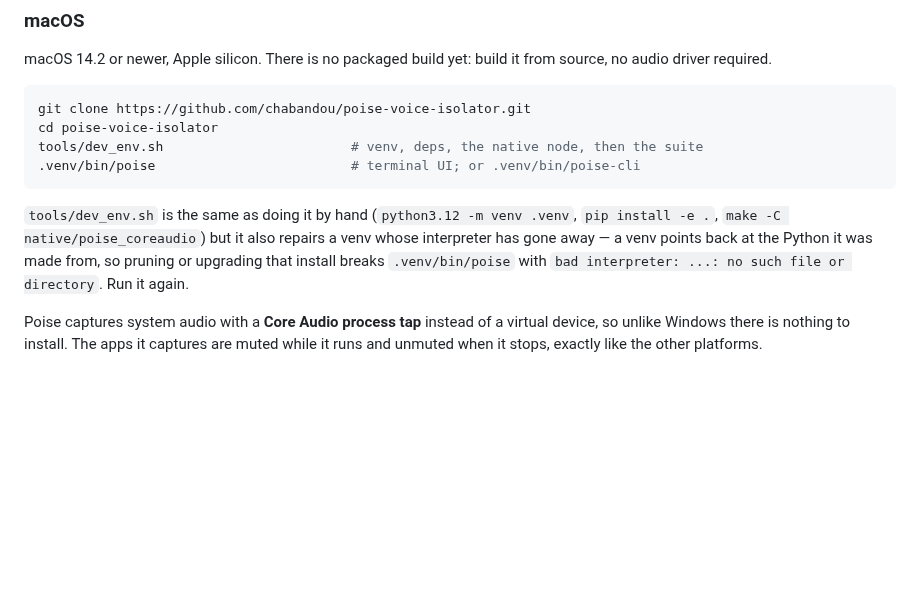
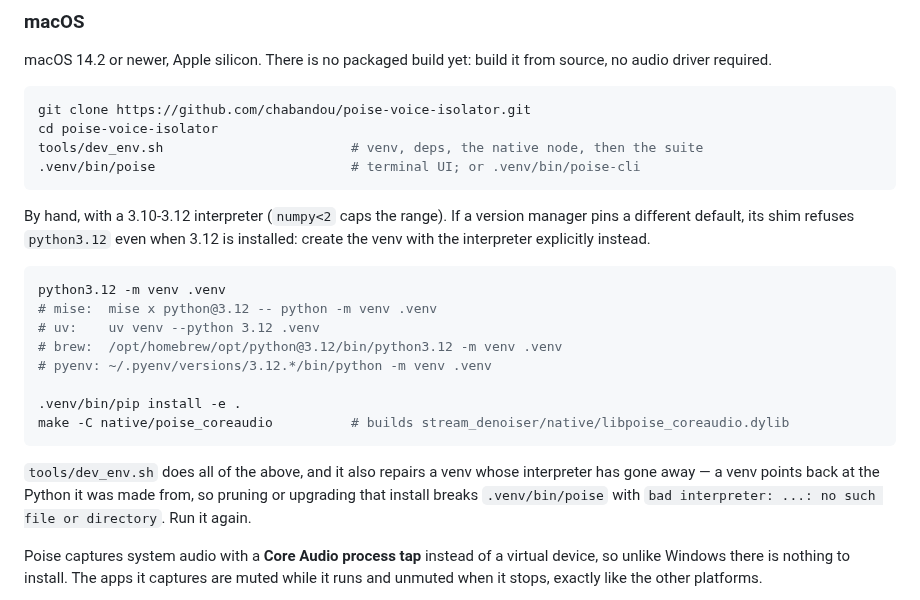
Before and after one commit to chabandou/poise-voice-isolator, a Markdown page: README.md, the part around the change. Drawn GitHub-style; blank space fills up the shorter version.

Commit message:
macos: keep the interpreter guidance next to dev_env.sh
The previous commit replaced the four venv one-liners (plain, mise x, uv,
brew, pyenv) instead of adding to them; they answer a different question --
how to get a 3.12 interpreter at all when a version manager pins another
default -- and both are worth keeping. Also restores the explicit
.pip install -e . / make lines for anyone who would rather not run a
script.

````diff
--- a/README.md
+++ b/README.md
@@ -84,9 +84,23 @@ tools/dev_env.sh                        # venv, deps, the native node, then the
 .venv/bin/poise                         # terminal UI; or .venv/bin/poise-cli
 ```
 
-`tools/dev_env.sh` is the same as doing it by hand (`python3.12 -m venv .venv`, `pip install -e .`,
-`make -C native/poise_coreaudio`) but it also repairs a venv whose interpreter has gone away — a venv
-points back at the Python it was made from, so pruning or upgrading that install breaks
+By hand, with a 3.10-3.12 interpreter (`numpy<2` caps the range). If a version manager pins a different
+default, its shim refuses `python3.12` even when 3.12 is installed: create the venv with the
+interpreter explicitly instead.
+
+```bash
+python3.12 -m venv .venv
+# mise:  mise x python@3.12 -- python -m venv .venv
+# uv:    uv venv --python 3.12 .venv
+# brew:  /opt/homebrew/opt/python@3.12/bin/python3.12 -m venv .venv
+# pyenv: ~/.pyenv/versions/3.12.*/bin/python -m venv .venv
+
+.venv/bin/pip install -e .
+make -C native/poise_coreaudio          # builds stream_denoiser/native/libpoise_coreaudio.dylib
+```
+
+`tools/dev_env.sh` does all of the above, and it also repairs a venv whose interpreter has gone away —
+a venv points back at the Python it was made from, so pruning or upgrading that install breaks
 `.venv/bin/poise` with `bad interpreter: ...: no such file or directory`. Run it again.
 
 Poise captures system audio with a **Core Audio process tap** instead of a virtual device, so unlike
````
